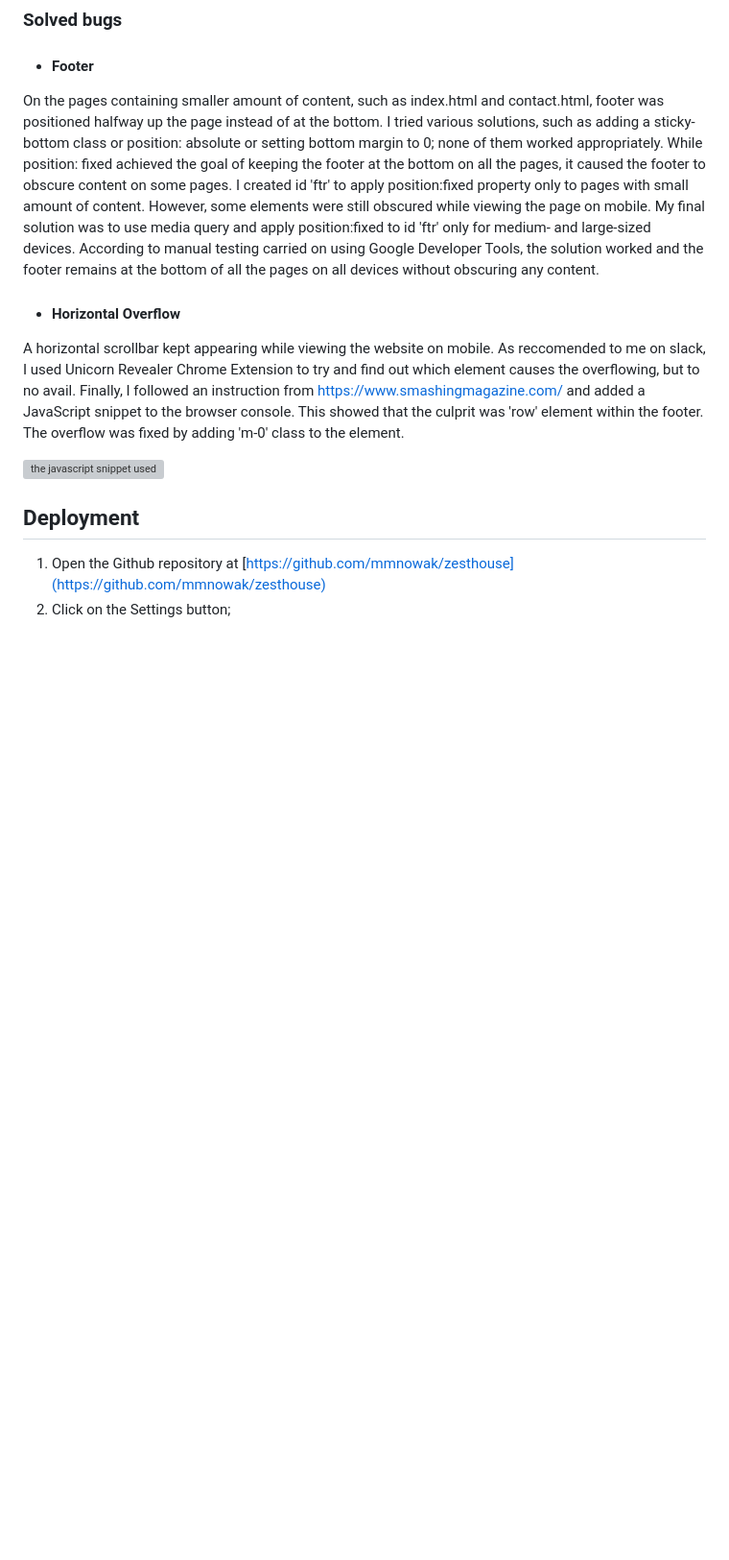
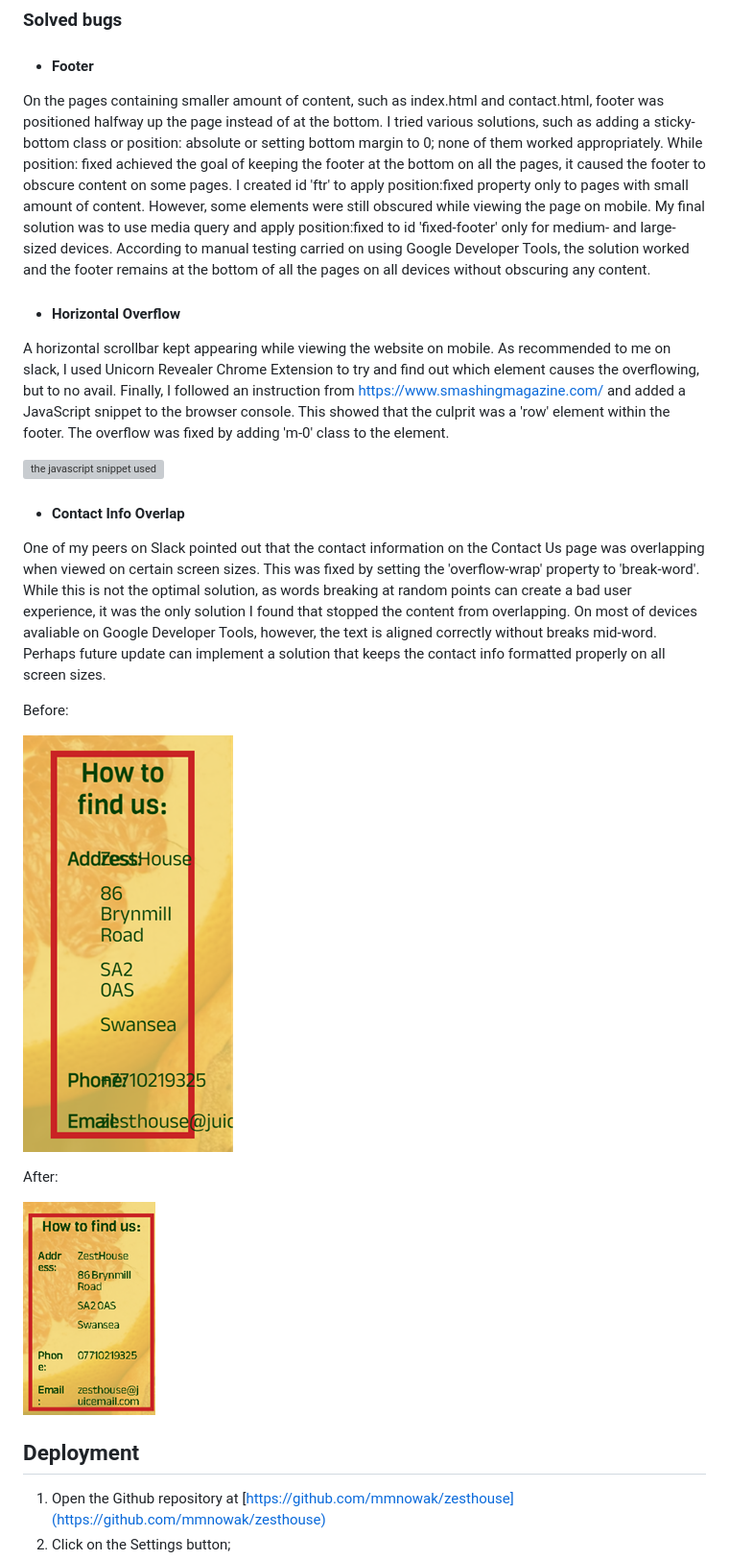
Before and after one commit to mmnowak/zesthouse, a Markdown page: README.md, the part around the change printed below. Shown: that part at 96% size. Rendered like a GitHub page; pictures changed too: docs/features/bug2.png (added), docs/features/bug3.png (added); blank space fills up the shorter version; grey boxes are pictures that could not be loaded.

Commit message:
described a bug on the README file and changed one id name to be consistent with the other id and class names

```diff
--- a/README.md
+++ b/README.md
@@ -535,11 +537,22 @@ Content for the website was written by Martyna Nowak.
 
 ### Solved bugs
 * #### Footer
-On the pages containing smaller amount of content, such as index.html and contact.html, footer was positioned halfway up the page instead of at the bottom. I tried various solutions, such as adding a sticky-bottom class or position: absolute or setting bottom margin to 0; none of them worked appropriately. While position: fixed achieved the goal of keeping the footer at the bottom on all the pages, it caused the footer to obscure content on some pages. I created id 'ftr' to apply position:fixed property only to pages with small amount of content. However, some elements were still obscured while viewing the page on mobile. My final solution was to use media query and apply position:fixed to id 'ftr' only for medium- and large-sized devices. According to manual testing carried on using Google Developer Tools, the solution worked and the footer remains at the bottom of all the pages on all devices without obscuring any content.
+On the pages containing smaller amount of content, such as index.html and contact.html, footer was positioned halfway up the page instead of at the bottom. I tried various solutions, such as adding a sticky-bottom class or position: absolute or setting bottom margin to 0; none of them worked appropriately. While position: fixed achieved the goal of keeping the footer at the bottom on all the pages, it caused the footer to obscure content on some pages. I created id 'ftr' to apply position:fixed property only to pages with small amount of content. However, some elements were still obscured while viewing the page on mobile. My final solution was to use media query and apply position:fixed to id 'fixed-footer' only for medium- and large-sized devices. According to manual testing carried on using Google Developer Tools, the solution worked and the footer remains at the bottom of all the pages on all devices without obscuring any content.
 * #### Horizontal Overflow
-A horizontal scrollbar kept appearing while viewing the website on mobile. As reccomended to me on slack, I used Unicorn Revealer Chrome Extension to try and find out which element causes the overflowing, but to no avail. Finally, I followed an instruction from https://www.smashingmagazine.com/ and added a JavaScript snippet to the browser console. This showed that the culprit was 'row' element within the footer. The overflow was fixed by adding 'm-0' class to the element.
+A horizontal scrollbar kept appearing while viewing the website on mobile. As recommended to me on slack, I used Unicorn Revealer Chrome Extension to try and find out which element causes the overflowing, but to no avail. Finally, I followed an instruction from https://www.smashingmagazine.com/ and added a JavaScript snippet to the browser console. This showed that the culprit was a 'row' element within the footer. The overflow was fixed by adding 'm-0' class to the element.
 
 ![the javascript snippet used](docs/features/bug1.png)
+
+* #### Contact Info Overlap
+One of my peers on Slack pointed out that the contact information on the Contact Us page was overlapping when viewed on certain screen sizes. This was fixed by setting the 'overflow-wrap' property to 'break-word'. While this is not the optimal solution, as words breaking at random points can create a bad user experience, it was the only solution I found that stopped the content from overlapping. On most of devices avaliable on Google Developer Tools, however, the text is aligned correctly without breaks mid-word. Perhaps future update can implement a solution that keeps the contact info formatted properly on all screen sizes.
+
+Before:
+
+![before](docs/features/bug2.png)
+
+After:
+
+![after](docs/features/bug3.png)
 
 
 ## Deployment
```
Also changed, not shown: other parts of README.md (+2 -0 lines), docs/features/map.png, 7 other files.
